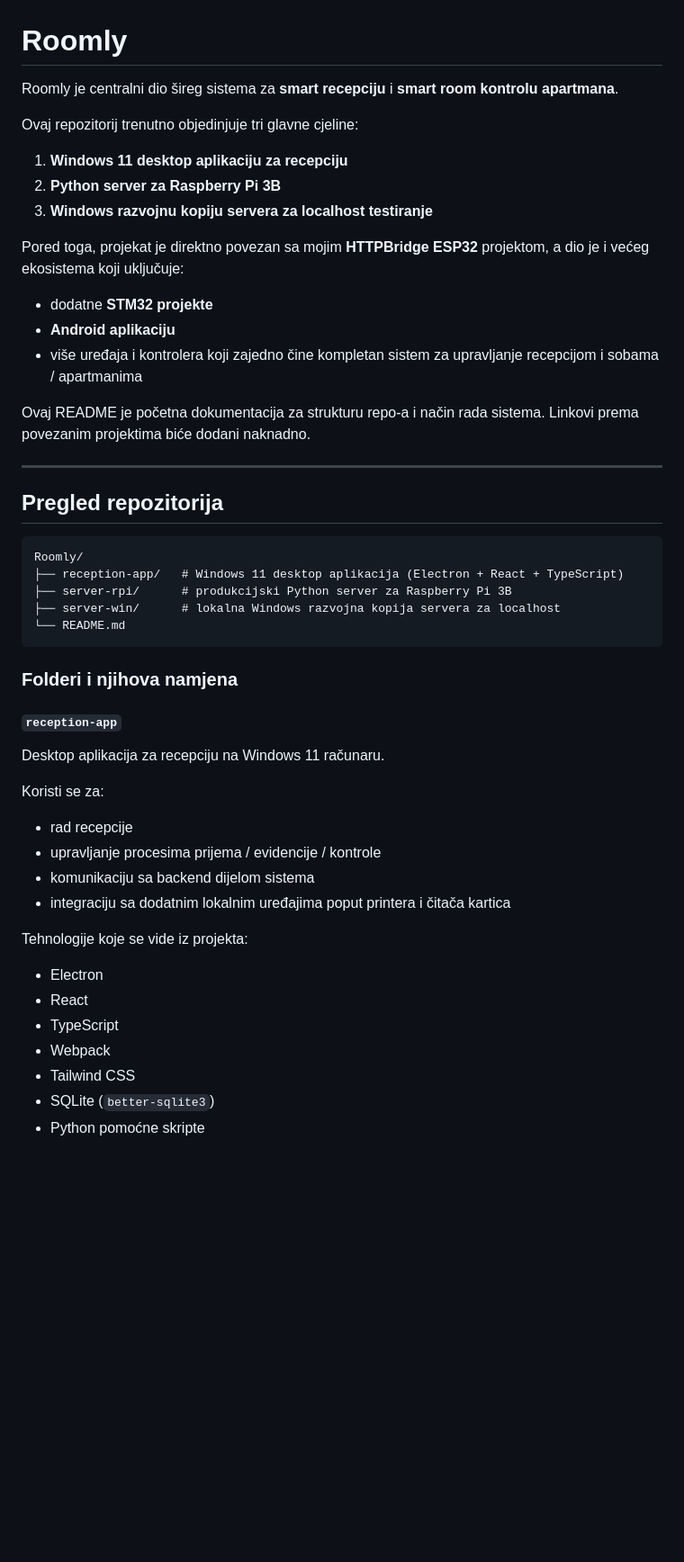
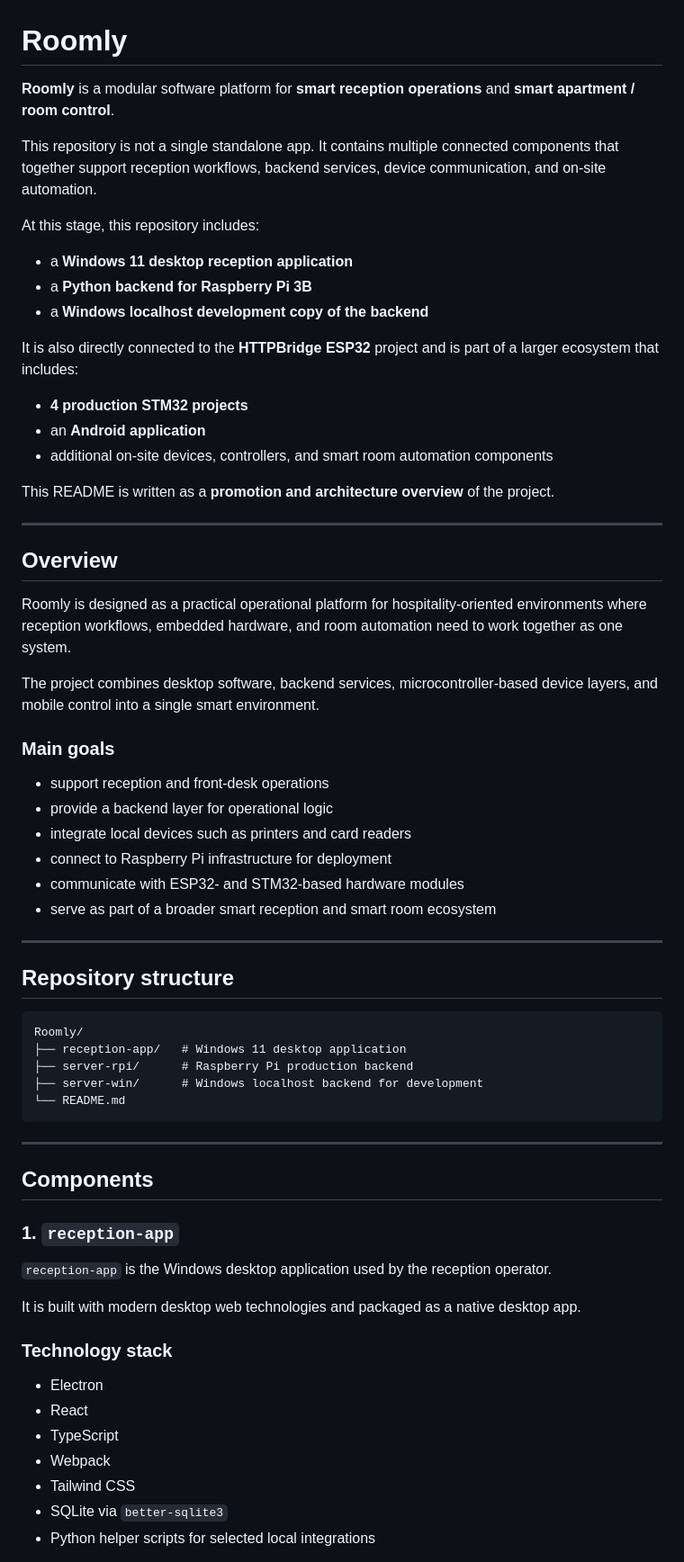
Before and after one commit to eldar6776/Roomly, a Markdown page: README.md, the part around one of its changes. Shown at 90% size. Drawn GitHub-style; blank space fills up the shorter version.

Commit message:
Rewrite README in English and expand promotional architecture overview

````diff
--- a/README.md
+++ b/README.md
@@ -1,50 +1,69 @@
 # Roomly
 
-Roomly je centralni dio šireg sistema za **smart recepciju** i **smart room kontrolu apartmana**.
+**Roomly** is a modular software platform for **smart reception operations** and **smart apartment / room control**.
 
-Ovaj repozitorij trenutno objedinjuje tri glavne cjeline:
+This repository is not a single standalone app. It contains multiple connected components that together support reception workflows, backend services, device communication, and on-site automation.
 
-1. **Windows 11 desktop aplikaciju za recepciju**
-2. **Python server za Raspberry Pi 3B**
-3. **Windows razvojnu kopiju servera za localhost testiranje**
+At this stage, this repository includes:
 
-Pored toga, projekat je direktno povezan sa mojim **HTTPBridge ESP32** projektom, a dio je i većeg ekosistema koji uključuje:
+- a **Windows 11 desktop reception application**
+- a **Python backend for Raspberry Pi 3B**
+- a **Windows localhost development copy of the backend**
 
-- dodatne **STM32 projekte**
-- **Android aplikaciju**
-- više uređaja i kontrolera koji zajedno čine kompletan sistem za upravljanje recepcijom i sobama / apartmanima
+It is also directly connected to the **HTTPBridge ESP32** project and is part of a larger ecosystem that includes:
 
-Ovaj README je početna dokumentacija za strukturu repo-a i način rada sistema. Linkovi prema povezanim projektima biće dodani naknadno.
+- **4 production STM32 projects**
+- an **Android application**
+- additional on-site devices, controllers, and smart room automation components
+
+This README is written as a **promotion and architecture overview** of the project.
 
 ---
 
-## Pregled repozitorija
+## Overview
+
+Roomly is designed as a practical operational platform for hospitality-oriented environments where reception workflows, embedded hardware, and room automation need to work together as one system.
+
+The project combines desktop software, backend services, microcontroller-based device layers, and mobile control into a single smart environment.
+
+### Main goals
+
+- support reception and front-desk operations
+- provide a backend layer for operational logic
+- integrate local devices such as printers and card readers
+- connect to Raspberry Pi infrastructure for deployment
+- communicate with ESP32- and STM32-based hardware modules
+- serve as part of a broader smart reception and smart room ecosystem
+
+---
+
+## Repository structure
 
 ```text
 Roomly/
-├── reception-app/   # Windows 11 desktop aplikacija (Electron + React + TypeScript)
-├── server-rpi/      # produkcijski Python server za Raspberry Pi 3B
-├── server-win/      # lokalna Windows razvojna kopija servera za localhost
+├── reception-app/   # Windows 11 desktop application
+├── server-rpi/      # Raspberry Pi production backend
+├── server-win/      # Windows localhost backend for development
 └── README.md
 ```
 
-### Folderi i njihova namjena
+---
 
-#### `reception-app`
-Desktop aplikacija za recepciju na Windows 11 računaru.
+## Components
 
-Koristi se za:
-- rad recepcije
-- upravljanje procesima prijema / evidencije / kontrole
-- komunikaciju sa backend dijelom sistema
-- integraciju sa dodatnim lokalnim uređajima poput printera i čitača kartica
+### 1. `reception-app`
 
-Tehnologije koje se vide iz projekta:
+`reception-app` is the Windows desktop application used by the reception operator.
+
+It is built with modern desktop web technologies and packaged as a native desktop app.
+
+### Technology stack
+
 - Electron
 - React
 - TypeScript
 - Webpack
 - Tailwind CSS
-- SQLite (`better-sqlite3`)
-- Python pomoćne skripte
+- SQLite via `better-sqlite3`
+- Python helper scripts for selected local integrations
 
````
Also changed, not shown: other parts of README.md (+303 -193 lines).
